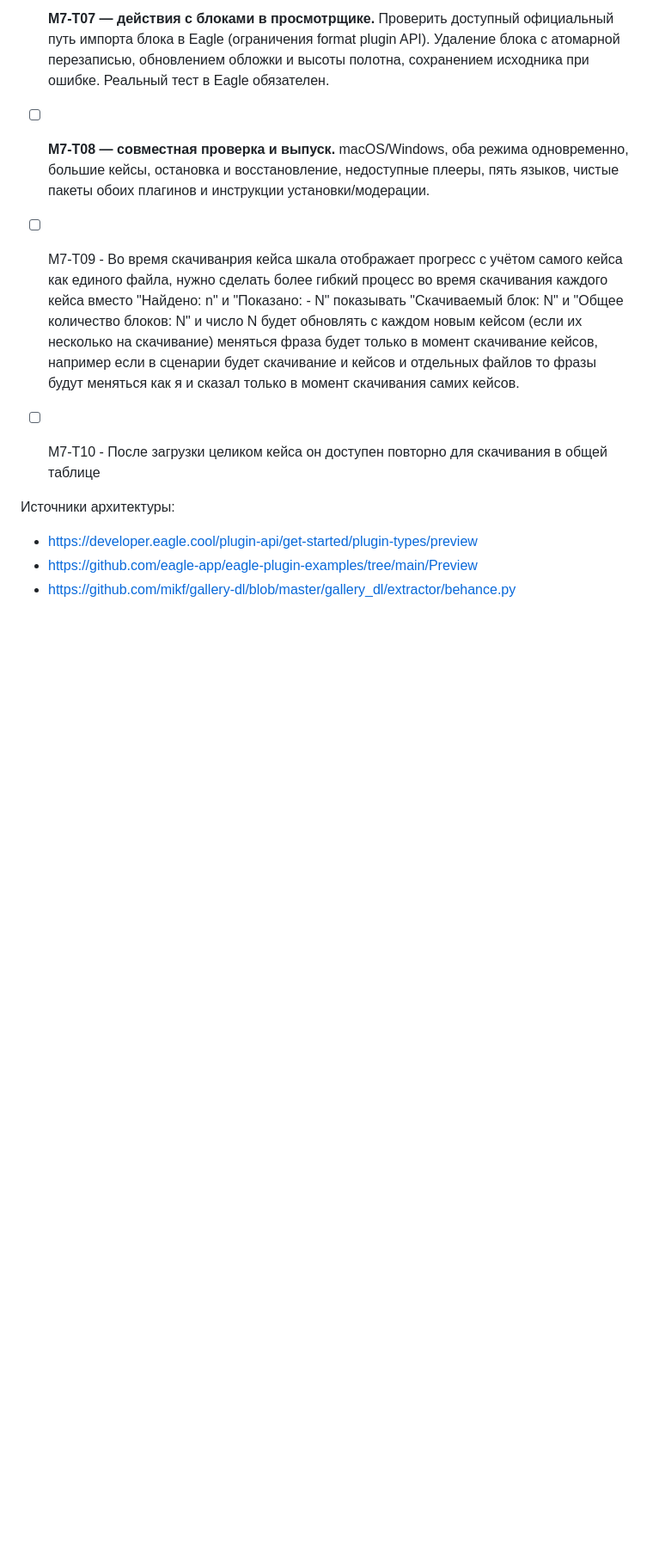
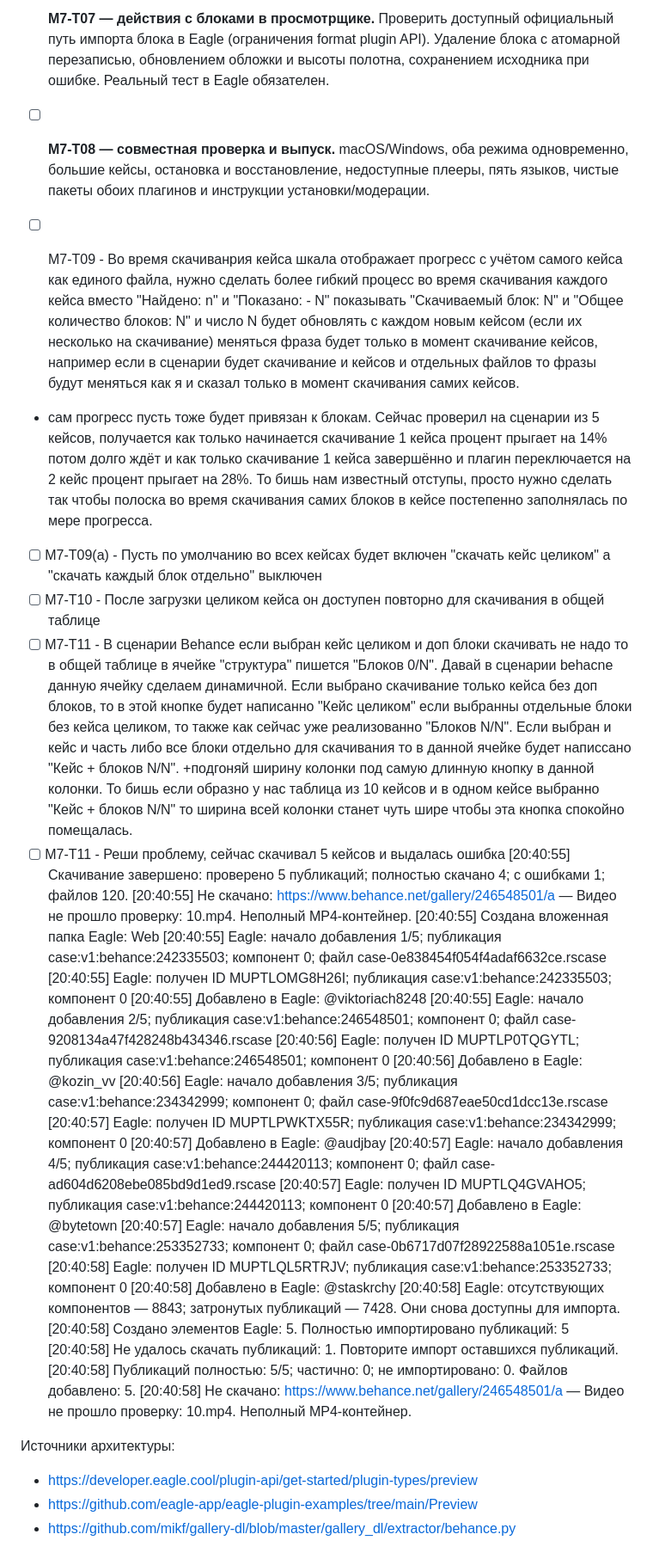
Before and after one commit to Rellese/reference-sync, a Markdown page: STATUS current.md, the part around the change. Shown at 86% size. Rendered like a GitHub page; blank space fills up the shorter version.

Commit message:
Правки статус

```diff
--- a/STATUS current.md
+++ b/STATUS current.md
@@ -1240,7 +1240,36 @@ M7-T01 остаётся общей задачей и не закрывается
   пять языков, чистые пакеты обоих плагинов и инструкции установки/модерации.
 
 - [ ] M7-T09 - Во время скачиванрия кейса шкала отображает прогресс с учётом самого кейса как единого файла, нужно сделать более гибкий процесс во время скачивания каждого кейса вместо "Найдено: n" и "Показано: - N" показывать "Скачиваемый блок: N" и "Общее количество блоков: N" и число N будет обновлять с каждом новым кейсом (если их несколько на скачивание) меняться фраза будет только в момент скачивание кейсов, например если в сценарии будет скачивание и кейсов и отдельных файлов то фразы будут меняться как я и сказал только в момент скачивания самих кейсов.
++ сам прогресс пусть тоже будет привязан к блокам. Сейчас проверил на сценарии из 5 кейсов, получается как только начинается скачивание 1 кейса процент прыгает на 14% потом долго ждёт и как только скачивание 1 кейса завершённо и плагин переключается на 2 кейс процент прыгает на 28%. То бишь нам известный отступы, просто нужно сделать так чтобы полоска во время скачивания самих блоков в кейсе постепенно заполнялась по мере прогресса.
+- [ ] M7-T09(а) - Пусть по умолчанию во всех кейсах будет включен "скачать кейс целиком" а "скачать каждый блок отдельно" выключен
 - [ ] M7-T10 - После загрузки целиком кейса он доступен повторно для скачивания в общей таблице
+- [ ] M7-T11 - В сценарии Behance если выбран кейс целиком и доп блоки скачивать не надо то в общей таблице в ячейке "структура" пишется "Блоков 0/N". Давай в сценарии behacne данную ячейку сделаем динамичной. Если выбрано скачивание только кейса без доп блоков, то в этой кнопке будет написанно "Кейс целиком" если выбранны отдельные блоки без кейса целиком, то также как сейчас уже реализованно "Блоков N/N".
+Если выбран и кейс и часть либо все блоки отдельно для скачивания то в данной ячейке будет написсано "Кейс + блоков N/N".
++подгоняй ширину колонки под самую длинную кнопку в данной колонки. То бишь если образно у нас таблица из 10 кейсов и в одном кейсе выбранно "Кейс + блоков N/N" то ширина всей колонки станет чуть шире чтобы эта кнопка спокойно помещалась.
+- [ ] M7-T11 - Реши проблему, сейчас скачивал 5 кейсов и выдалась ошибка
+  [20:40:55] Скачивание завершено: проверено 5 публикаций; полностью скачано 4; с ошибками 1; файлов 120.
+  [20:40:55] Не скачано: https://www.behance.net/gallery/246548501/a — Видео не прошло проверку: 10.mp4. Неполный MP4-контейнер.
+  [20:40:55] Создана вложенная папка Eagle: Web
+  [20:40:55] Eagle: начало добавления 1/5; публикация case:v1:behance:242335503; компонент 0; файл case-0e838454f054f4adaf6632ce.rscase
+  [20:40:55] Eagle: получен ID MUPTLOMG8H26I; публикация case:v1:behance:242335503; компонент 0
+  [20:40:55] Добавлено в Eagle: @viktoriach8248
+  [20:40:55] Eagle: начало добавления 2/5; публикация case:v1:behance:246548501; компонент 0; файл case-9208134a47f428248b434346.rscase
+  [20:40:56] Eagle: получен ID MUPTLP0TQGYTL; публикация case:v1:behance:246548501; компонент 0
+  [20:40:56] Добавлено в Eagle: @kozin_vv
+  [20:40:56] Eagle: начало добавления 3/5; публикация case:v1:behance:234342999; компонент 0; файл case-9f0fc9d687eae50cd1dcc13e.rscase
+  [20:40:57] Eagle: получен ID MUPTLPWKTX55R; публикация case:v1:behance:234342999; компонент 0
+  [20:40:57] Добавлено в Eagle: @audjbay
+  [20:40:57] Eagle: начало добавления 4/5; публикация case:v1:behance:244420113; компонент 0; файл case-ad604d6208ebe085bd9d1ed9.rscase
+  [20:40:57] Eagle: получен ID MUPTLQ4GVAHO5; публикация case:v1:behance:244420113; компонент 0
+  [20:40:57] Добавлено в Eagle: @bytetown
+  [20:40:57] Eagle: начало добавления 5/5; публикация case:v1:behance:253352733; компонент 0; файл case-0b6717d07f28922588a1051e.rscase
+  [20:40:58] Eagle: получен ID MUPTLQL5RTRJV; публикация case:v1:behance:253352733; компонент 0
+  [20:40:58] Добавлено в Eagle: @staskrchy
+  [20:40:58] Eagle: отсутствующих компонентов — 8843; затронутых публикаций — 7428. Они снова доступны для импорта.
+  [20:40:58] Создано элементов Eagle: 5. Полностью импортировано публикаций: 5
+  [20:40:58] Не удалось скачать публикаций: 1. Повторите импорт оставшихся публикаций.
+  [20:40:58] Публикаций полностью: 5/5; частично: 0; не импортировано: 0. Файлов добавлено: 5.
+  [20:40:58] Не скачано: https://www.behance.net/gallery/246548501/a — Видео не прошло проверку: 10.mp4. Неполный MP4-контейнер.
 
 Источники архитектуры:
 - https://developer.eagle.cool/plugin-api/get-started/plugin-types/preview
```
